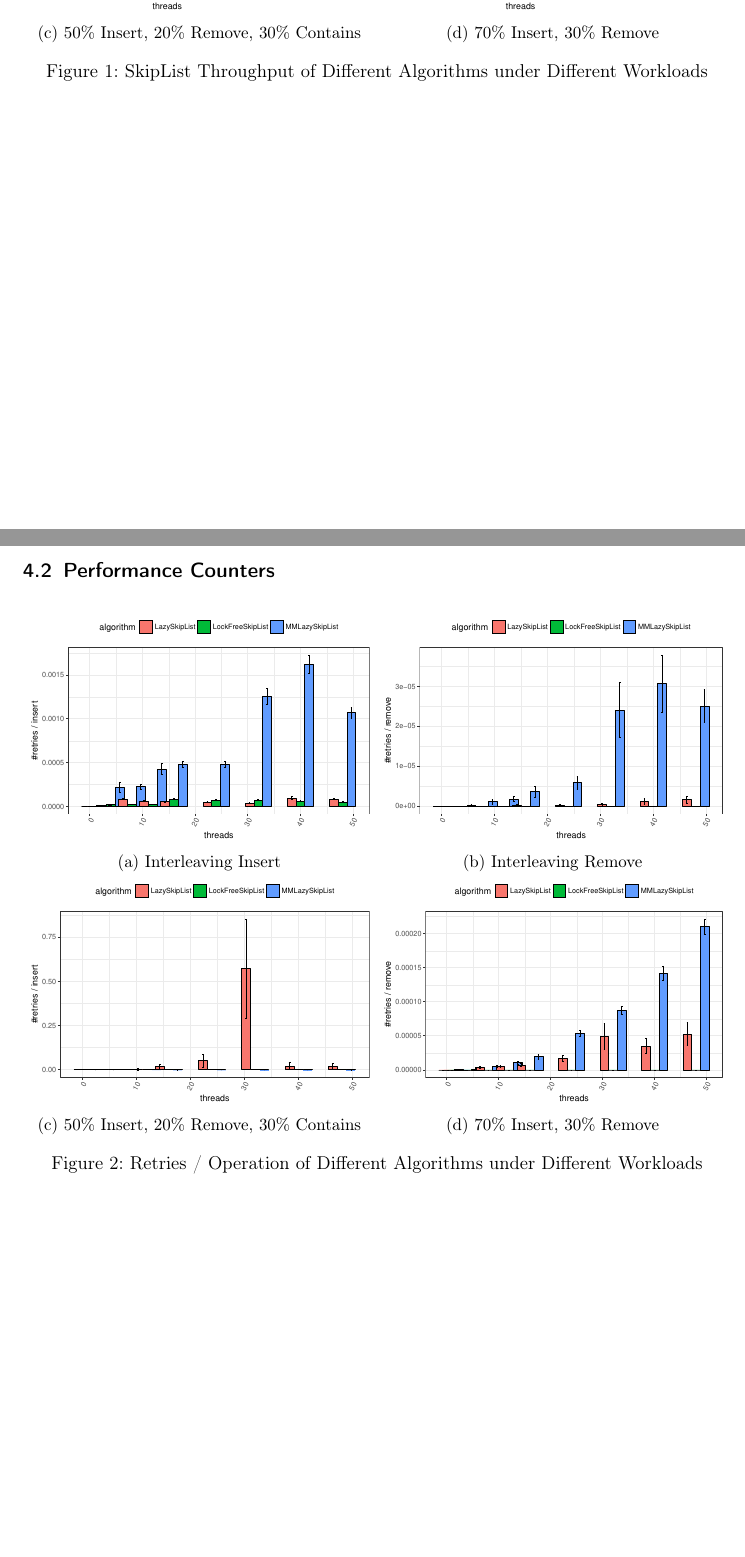
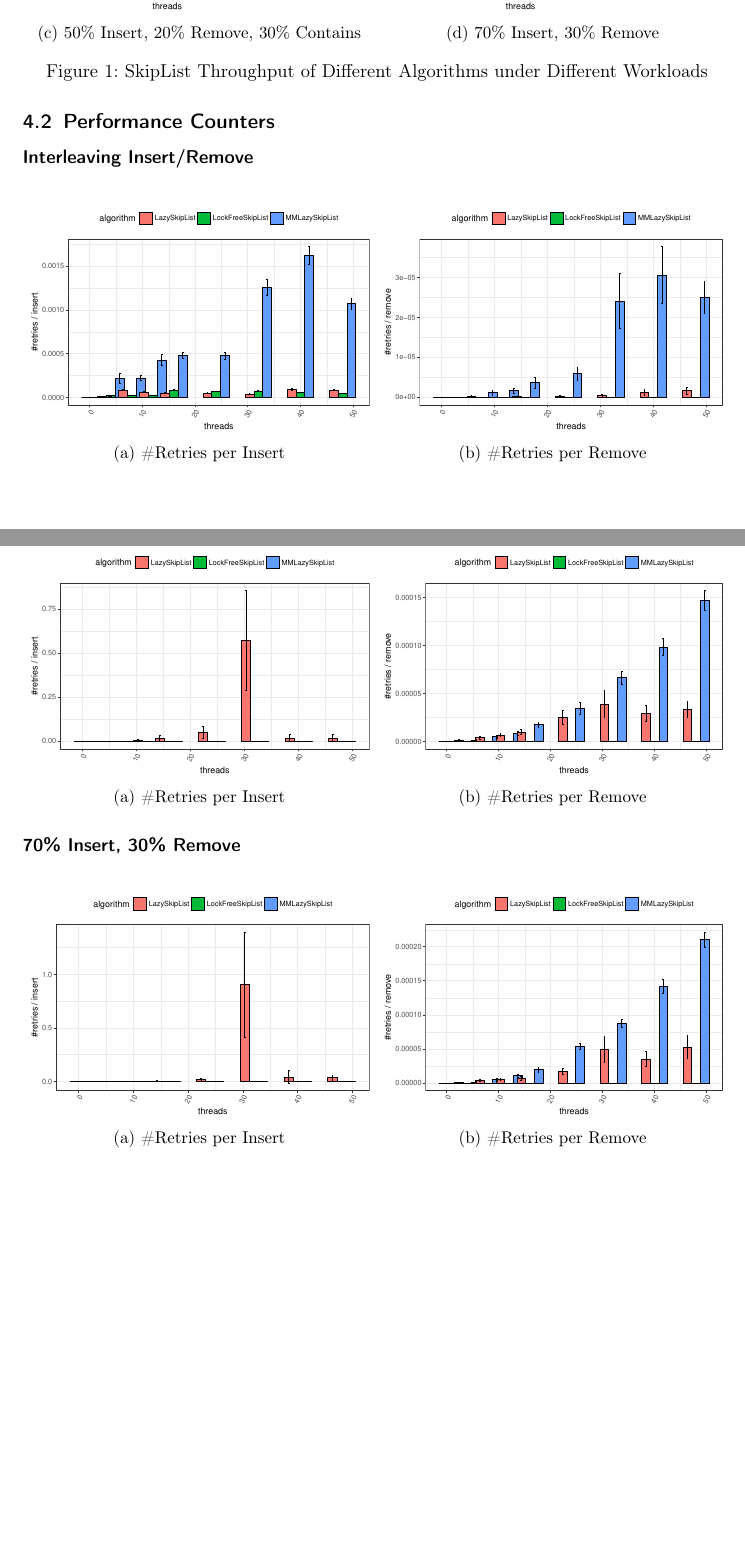
Before and after one commit to emmanuel099/mpp17, a LaTeX document (doc/template.tex, which reads doc/main.tex): two parts of pages 8 and 9 of 10, joined at a grey line, cut so that both start at the same text, the shorter picture padded with empty space. Compiled offline with pdfLaTeX.

Commit message:
updated report

```diff
--- a/doc/main.tex
+++ b/doc/main.tex
@@ -191,12 +189,10 @@ Each benchmark was repeated $30$ times. Each benchmark started with an empty lis
     \begin{subfigure}[b]{0.49\textwidth}
         \includegraphics[width=\textwidth]{../plots/mixed_workload_-_50p_insert_,_20p_remove_,_30p_search_strong_0.pdf}
         \caption{50\% Insert, 20\% Remove, 30\% Contains}
-        \label{fig:Scatter:OpenMPI:Rel:32}
     \end{subfigure}
     \begin{subfigure}[b]{0.49\textwidth}
         \includegraphics[width=\textwidth]{../plots/mixed_workload_-_70p_insert_,_30p_remove_strong_0.pdf}
         \caption{70\% Insert, 30\% Remove}
-        \label{fig:Scatter:OpenMPI:Abs:32}
     \end{subfigure}
 
     \caption{SkipList Throughput of Different Algorithms under Different Workloads}
@@ -205,30 +201,46 @@ Each benchmark was repeated $30$ times. Each benchmark started with an empty lis
 
 \subsection{Performance Counters}
 
+\subsubsection*{Interleaving Insert/Remove}
+
 \begin{figure}[H]
     \centering
 
     \begin{subfigure}[b]{0.49\textwidth}
         \includegraphics[width=\textwidth]{../plots/insert_retries_interleaving_insert_-_no_failed_inserts_strong_0.pdf}
-        \caption{Interleaving Insert}
-        \label{fig:Scatter:OpenMPI:Rel:31}
+        \caption{\#Retries per Insert}
     \end{subfigure}
     \begin{subfigure}[b]{0.49\textwidth}
         \includegraphics[width=\textwidth]{../plots/remove_retries_interleaving_remove_-_no_failed_removes_strong_0.pdf}
-        \caption{Interleaving Remove}
-        \label{fig:Scatter:OpenMPI:Abs:31}
+        \caption{\#Retries per Remove}
     \end{subfigure}
+\end{figure}
 
+
+\subsubsection*{50\% Insert, 20\% Remove, 30\% Contains}
+
+\begin{figure}[H]
+    \centering
     \begin{subfigure}[b]{0.49\textwidth}
         \includegraphics[width=\textwidth]{../plots/insert_retries_mixed_workload_-_50p_insert_,_20p_remove_,_30p_search_strong_0.pdf}
-        \caption{50\% Insert, 20\% Remove, 30\% Contains}
-        \label{fig:Scatter:OpenMPI:Rel:32}
+        \caption{\#Retries per Insert}
     \end{subfigure}
     \begin{subfigure}[b]{0.49\textwidth}
+        \includegraphics[width=\textwidth]{../plots/remove_retries_mixed_workload_-_50p_insert_,_20p_remove_,_30p_search_strong_0.pdf}
+        \caption{\#Retries per Remove}
+    \end{subfigure}
+\end{figure}
+
+\subsubsection*{70\% Insert, 30\% Remove}
+
+\begin{figure}[H]
+    \centering
+    \begin{subfigure}[b]{0.49\textwidth}
+        \includegraphics[width=\textwidth]{../plots/insert_retries_mixed_workload_-_70p_insert_,_30p_remove_strong_0.pdf}
+        \caption{\#Retries per Insert}
+    \end{subfigure}
+       \begin{subfigure}[b]{0.49\textwidth}
         \includegraphics[width=\textwidth]{../plots/remove_retries_mixed_workload_-_70p_insert_,_30p_remove_strong_0.pdf}
-        \caption{70\% Insert, 30\% Remove}
-        \label{fig:Scatter:OpenMPI:Abs:32}
+        \caption{\#Retries per Remove}
     \end{subfigure}
-
-    \caption{Retries / Operation of Different Algorithms under Different Workloads}
 \end{figure}
```
Also changed, not shown: doc/main.tex (4 more changed lines).
